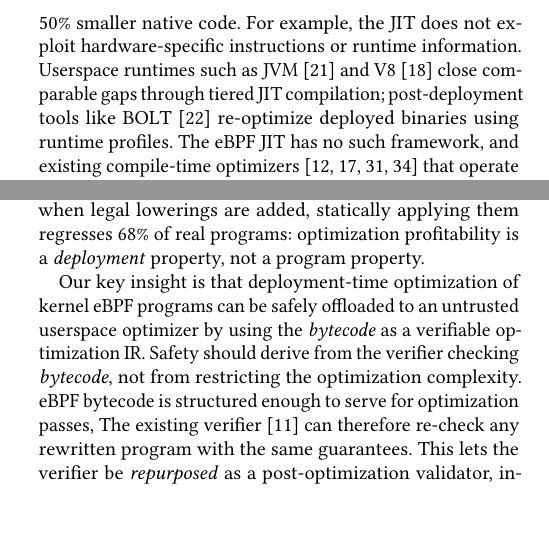
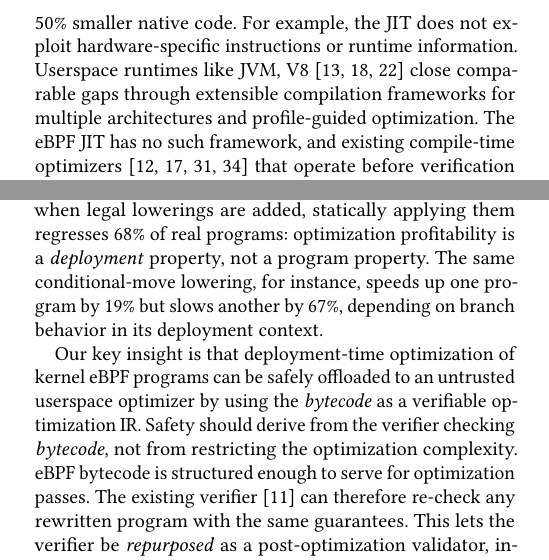
Before and after one commit to yunwei37/bpfrejit-paper, a LaTeX paper (main.tex, which reads sections/1-introduction.tex): two parts of the columns of page 1 of 11, joined at a grey line, cut so that both start at the same text, the shorter picture padded with empty space. Compiled offline with pdfLaTeX.

Commit message:
Strengthen intro novelty: add PCC positioning, concrete 68% example, fix grammar
- Add concrete CMOV sign-flip example (+19% vs -67%) to elevate 68%
  regression from motivation to surprising empirical finding
- Acknowledge proof-carrying code lineage and clarify trust model
  distinction (reuse existing verifier, no explicit proof construction)
- Tone down abstract-state correctness claim to "partially validated"
- Fix comma splice in key insight paragraph
- Replace vague "mature runtimes" with specific JVM/V8/BOLT references

Co-Authored-By: Claude Opus 4.6 (1M context) <noreply@anthropic.com>

```diff
--- a/sections/1-introduction.tex
+++ b/sections/1-introduction.tex
@@ -3,14 +3,14 @@
 
 eBPF is widely used for performance-critical kernel extensions: networking~\cite{cilium,katran}, observability~\cite{tracee}, security enforcement~\cite{krsi}, and scheduling~\cite{sched_ext} inside OS kernels~\cite{Linux-ebpf, windows-ebpf}. When loaded into the Linux kernel, each program is verified for safety and JIT-compiled to native code at load time.
 
-However, current eBPF compilation is under-optimized. We find that with the same eBPF bytecode, a user-space LLVM JIT backend~\cite{llvm_bpf_jit} achieves 40\% faster execution and 50\% smaller native code. For example, the JIT does not exploit hardware-specific instructions or runtime information. Userspace runtimes such as JVM~\cite{jvm_hotspot} and V8~\cite{v8_turbofan} close comparable gaps through tiered JIT compilation; post-deployment tools like BOLT~\cite{bolt} re-optimize deployed binaries using runtime profiles. The eBPF JIT has no such framework, and existing compile-time optimizers~\cite{k2,kfuse,merlin,epso} that operate before verification cannot exploit deployment-time opportunities.
+However, current eBPF compilation is under-optimized. We find that with the same eBPF bytecode, a user-space LLVM JIT backend~\cite{llvm_bpf_jit} achieves 40\% faster execution and 50\% smaller native code. For example, the JIT does not exploit hardware-specific instructions or runtime information. Userspace runtimes like JVM, V8~\cite{jvm_hotspot,v8_turbofan,llvm} close comparable gaps through extensible compilation frameworks for multiple architectures and profile-guided optimization. The eBPF JIT has no such framework, and existing compile-time optimizers~\cite{k2,kfuse,merlin,epso} that operate before verification cannot exploit deployment-time opportunities.
 
 This is because the in-kernel JIT~\cite{linux_bpf_jit} explicitly trades performance for safety: it performs one-to-one instruction translation on a bytecode interface designed to be straightforward to verify, so the verifier and JIT compiler are simple enough to be fully formally verified~\cite{verifyebpfverifier, jitterbug}. A bug happend in userspace runtimes where the optimizer is part of the trusted runtime only crash the process, an optimization bug in the kernel JIT could crash the entire system. So, major optimization is assumed to end before verification begins, because the verifier's complexity budget discourages post-verification rewriting.
 
-Closing this gap through existing approaches is impractical. Implementing LLVM-level optimization in the kernel JIT would require tens of thousands of lines of safety-critical code that are difficult to maintain, audit, and upstream. Unlike a standalone application, an eBPF extension is a small code snippet embedded into diverse kernel contexts with varying workloads, hardware, and runtime behavior that a compile-time compiler cannot anticipate. We find that even when legal lowerings are added, statically applying them regresses 68\% of real programs: optimization profitability is a \emph{deployment} property, not a program property.
+Closing this gap through existing approaches is impractical. Implementing LLVM-level optimization in the kernel JIT would require tens of thousands of lines of safety-critical code that are difficult to maintain, audit, and upstream. Unlike a standalone application, an eBPF extension is a small code snippet embedded into diverse kernel contexts with varying workloads, hardware, and runtime behavior that a compile-time compiler cannot anticipate. We find that even when legal lowerings are added, statically applying them regresses 68\% of real programs: optimization profitability is a \emph{deployment} property, not a program property. The same conditional-move lowering, for instance, speeds up one program by 19\% but slows another by 67\%, depending on branch behavior in its deployment context.
 
 Our key insight is that deployment-time optimization of kernel eBPF programs can be safely offloaded to an untrusted userspace optimizer by using the \emph{bytecode} as a verifiable optimization IR.
 Safety should derive from the verifier checking \emph{bytecode}, not from restricting the optimization complexity.
-eBPF bytecode is structured enough to serve for optimization passes, The existing verifier~\cite{verifier} can therefore re-check any rewritten program with the same guarantees. This lets the verifier be \emph{repurposed} as a post-optimization validator, inverting the traditional compile--verify--run pipeline.
+eBPF bytecode is structured enough to serve for optimization passes. The existing verifier~\cite{verifier} can therefore re-check any rewritten program with the same guarantees. This lets the verifier be \emph{repurposed} as a post-optimization validator, inverting the traditional compile--verify--run pipeline.
 Unlike native-code patching, bytecode rewriting preserves mandatory safety checking; unlike prior pre-load approaches, it operates at deployment time with access to runtime context.
 
```
Also changed, not shown: sections/1-introduction.tex (2 more changed lines).
